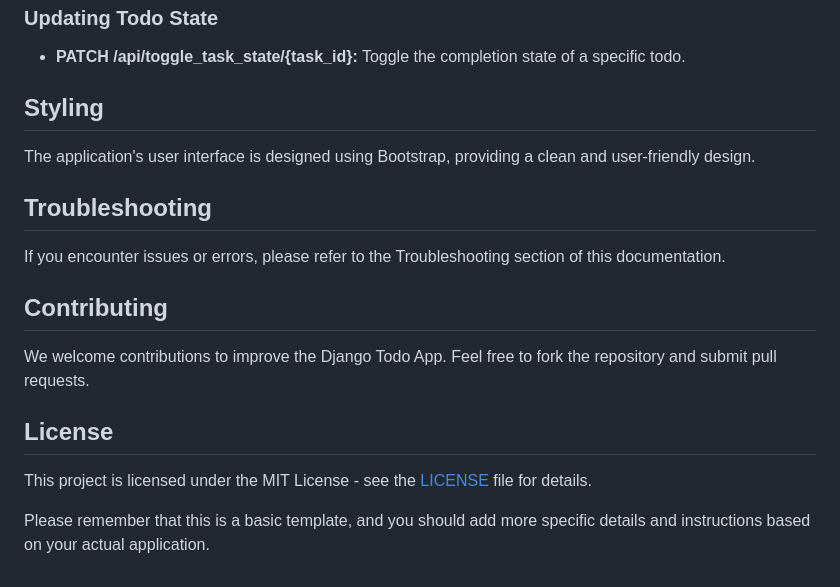
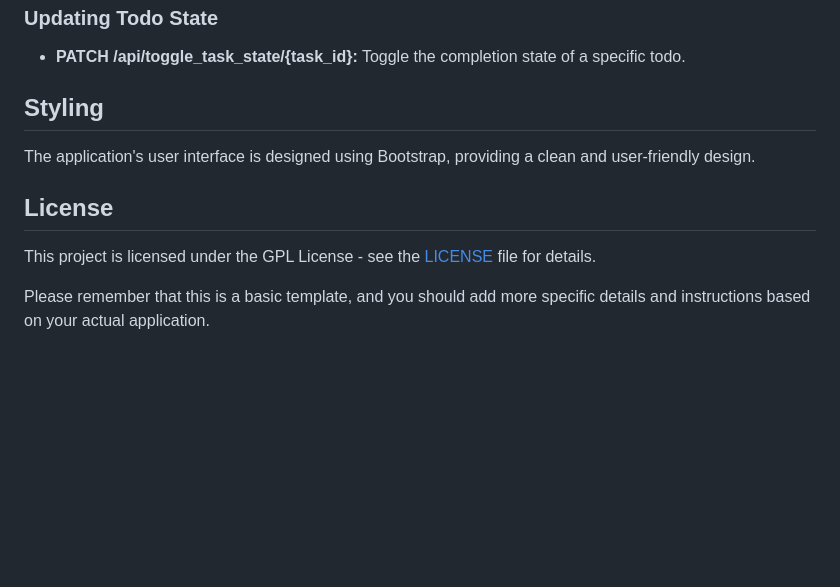
Before and after one commit to Mishalabdullah/CodingOdyssey, a Markdown page: todoAppMulearn/readme.md, the part around the change. Drawn GitHub-style; blank space fills up the shorter version.

```diff
--- a/todoAppMulearn/readme.md
+++ b/todoAppMulearn/readme.md
@@ -90,16 +90,8 @@ To run the application, execute `python manage.py runserver` and access the app
 
 The application's user interface is designed using Bootstrap, providing a clean and user-friendly design.
 
-## Troubleshooting
-
-If you encounter issues or errors, please refer to the Troubleshooting section of this documentation.
-
-## Contributing
-
-We welcome contributions to improve the Django Todo App. Feel free to fork the repository and submit pull requests.
-
 ## License
 
-This project is licensed under the MIT License - see the [LICENSE](LICENSE) file for details.
+This project is licensed under the GPL License - see the [LICENSE](../LICENSE) file for details.
 
 Please remember that this is a basic template, and you should add more specific details and instructions based on your actual application.
```
